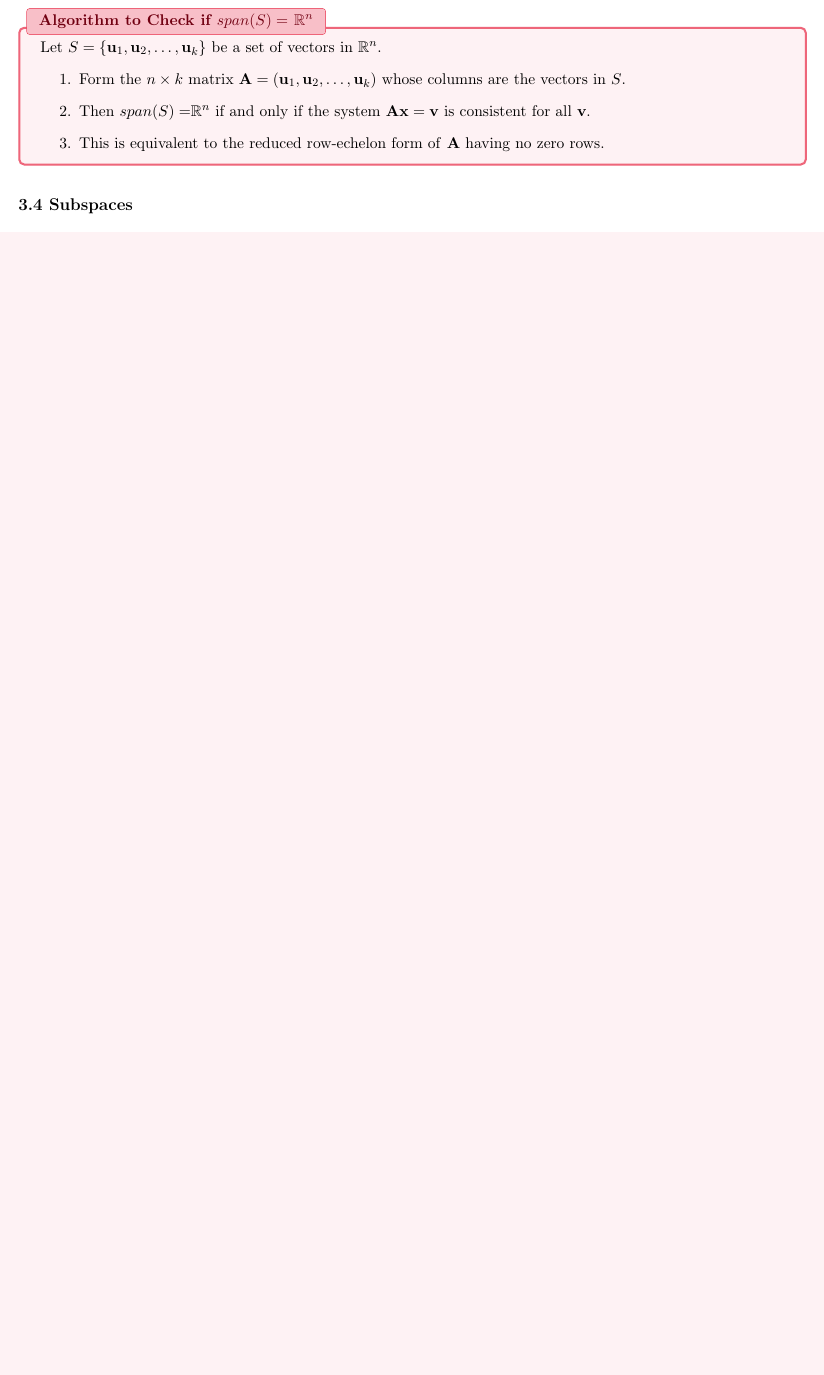
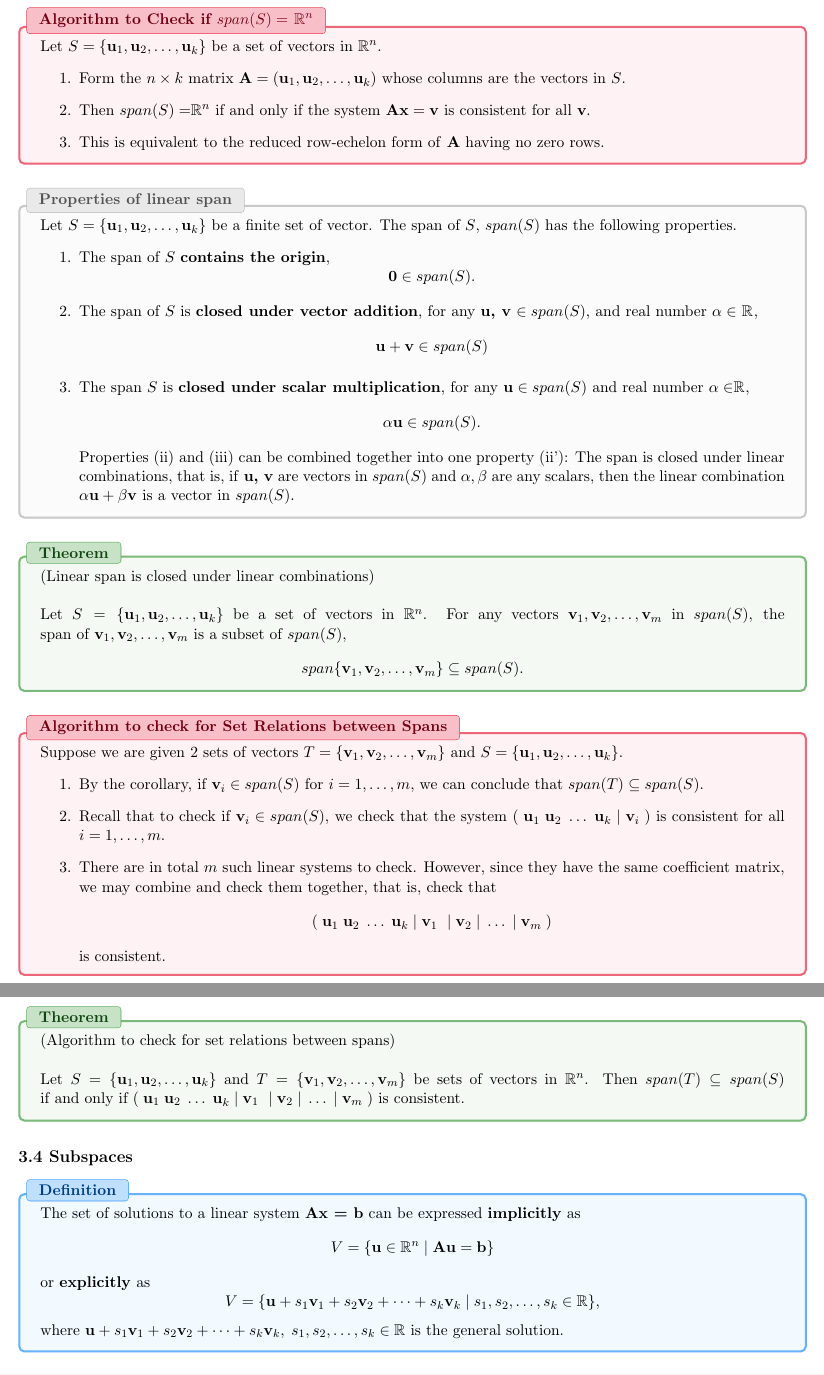
Before and after one commit to michaelyql/nus-cs-notes, a LaTeX document (ma1522/MA1522.tex): part of page 7 of 10 before the commit and two parts of pages 7 and 8 of 12 after it, the two joined at a grey line, cut so that both start at the same text, the shorter picture padded with empty space. Compiled offline with pdfLaTeX.

Commit message:
add notes for 3.3 and 3.4

```diff
--- a/ma1522/MA1522.tex
+++ b/ma1522/MA1522.tex
@@ -4,12 +4,13 @@
 \usepackage{geometry}
 \usepackage{amssymb}
 \usepackage{amsmath}
-\usepackage{amsfonts}  % \mathbb commands
-\usepackage{enumitem}  % control description indentation
+\usepackage{amsfonts} 	  % \mathbb commands
+\usepackage{enumitem} 	  % control description indentation
 \usepackage{tcolorbox}
 \usepackage{mathtools}
 \tcbuselibrary{theorems}
-\tcbuselibrary{skins}  % enable enhanced tcb option
+\tcbuselibrary{skins} 	  % enable enhanced tcb option
+\tcbuselibrary{breakable} % allow boxes to break to next page
 
 %:cover page
 \begin{document}
@@ -210,5 +212,32 @@ Let $S=\{\mathbf{u}_{1},\mathbf{u}_{2},\dots,\mathbf{u}_{k}\}$ be a set of vecto
 \end{enumerate}
 }
 
+\props{of linear span}{
+Let $S=\{\mathbf{u}_{1},\mathbf{u}_{2},\dots,\mathbf{u}_{k}\}$ be a finite set of vector. The span of $S$, $span(S)$ has the following properties.
+\begin{enumerate}
+\item The span of $S$ \textbf{contains the origin}, \[ \Bf{0} \in span(S). \]
+\item The span of $S$ is \textbf{closed under vector addition}, for any \textbf{u, v} $\in span(S)$, and real number $\alpha \in$ \R{}, \[\Bf{u} + \Bf{v} \in span(S) \]
+\item The span $S$ is \textbf{closed under scalar multiplication}, for any $\Bf{u}\in span(S)$ and real number $\alpha\in$\R{}, \[ \alpha\Bf{u} \in span(S). \]
+Properties (ii) and (iii) can be combined together into one property (ii'): The span is closed under linear combinations, that is, if \textbf{u, v} are vectors in $span(S)$ and $\alpha, \beta$ are any scalars, then the linear combination $\alpha\Bf{u} + \beta\Bf{v}$ is a vector in $span(S)$.
+\end{enumerate}
+}
+
+\theo{(Linear span is closed under linear combinations) \\ \\
+Let $S=\{\mathbf{u}_{1},\mathbf{u}_{2},\dots,\mathbf{u}_{k}\}$ be a set of vectors in \R{n}. For any vectors $\mathbf{v}_{1}, \mathbf{v}_{2},\dots, \mathbf{v}_{m}$ in $span(S)$, the span of $\mathbf{v}_{1}, \mathbf{v}_{2},\dots, \mathbf{v}_{m}$ is a subset of $span(S)$, \[ span\{\mathbf{v}_{1},  \mathbf{v}_{2},\dots, \mathbf{v}_{m}\} \subseteq span(S). \]
+}
+
+\algo{to check for Set Relations between Spans}{
+Suppose we are given 2 sets of vectors $T=\{\mathbf{v}_{1},\mathbf{v}_{2},\dots,\mathbf{v}_{m}\}$ and $S=\{\mathbf{u}_{1},\mathbf{u}_{2},\dots,\mathbf{u}_{k}\}$. \begin{enumerate}
+\item By the corollary, if $\Bf{v}_{i} \in span(S)$ for $i = 1,\dots,m$, we can conclude that $span(T) \subseteq span(S)$.
+\item Recall that to check if $\Bf{v}_{i} \in span(S)$, we check that the system $(\;\textbf{u}_{1}\;\textbf{u}_{2}\;\dots\;\Bf{u}_{k} \;|\; \Bf{v}_{i}\;)$ is consistent for all $i = 1,\dots,m$.
+\item There are in total $m$ such linear systems to check. However, since they have the same coefficient matrix, we may combine and check them together, that is, check that \[ (\;\textbf{u}_{1}\;\textbf{u}_{2}\;\dots\;\Bf{u}_{k} \;|\; \Bf{v}_{1}\ \;|\; \Bf{v}_{2} \;|\; \dots \;|\; \Bf{v}_{m}\; ) \] is consistent.
+\end{enumerate}
+}
+
+\theo{(Algorithm to check for set relations between spans) \\ \\
+Let $S=\{\mathbf{u}_{1},\mathbf{u}_{2},\dots,\mathbf{u}_{k}\}$ and $T=\{\mathbf{v}_{1},\mathbf{v}_{2},\dots,\mathbf{v}_{m}\}$ be sets of vectors in \R{n}. Then $span(T) \subseteq span(S)$ if and only if $(\;\textbf{u}_{1}\;\textbf{u}_{2}\;\dots\;\Bf{u}_{k} \;|\; \Bf{v}_{1}\ \;|\; \Bf{v}_{2} \;|\; \dots \;|\; \Bf{v}_{m}\; )$ is consistent.
+}
 
 \sectiontitle{3.4 Subspaces}
+
+\defn{The set of solutions to a linear system \textbf{Ax = b} can be expressed \textbf{implicitly} as \[ V = \{\Bf{u}\in \mathbb{R}^{n} \;|\; \Bf{Au=b}\} \] or \textbf{explicitly} as \[ V=\{ \Bf{u} + s_{1}\Bf{v}_{1} +  s_{2}\Bf{v}_{2} + \dots + s_{k}\Bf{v}_{k} \;|\; s_{1},s_{2},\dots,s_{k} \in \mathbb{R} \}, \] where $\Bf{u} + s_{1}\Bf{v}_{1} +  s_{2}\Bf{v}_{2} + \dots + s_{k}\Bf{v}_{k},\; s_{1},s_{2},\dots,s_{k} \in \mathbb{R}$ is the general solution.
@@ -214,0 +263,14 @@ Let $S=\{\mathbf{u}_{1},\mathbf{u}_{2},\dots,\mathbf{u}_{k}\}$ be a set of vecto
+\theo{(Subspaces are equivalent to linear spans) \\ \\
+A subset $V\subseteq$ \R{n} is a subspace if and only if it is a linear span, $V=span(S)$, for some finite set $S=\{\mathbf{u}_{1},\mathbf{u}_{2},\dots,\mathbf{u}_{k}\}$.\\ \\
+\textbf{Check if a set is a subspace} \\
+To show that a set $V$ is a subspace, we can either
+\begin{itemize}
+\item find a spanning set, that is, find a set $S$  such that $V=span(s)$, or
+\item show that $V$ satisfies the 3 conditions of being a subspace.
+\end{itemize}
+To show that a subset $V$ is not a subspace, we can either
+\begin{itemize}
+\item show that it does not contain the zero vector, $\Bf{0} \not\in V$,
+\item find a vector $\Bf{v}\in V$ and a scalar $\alpha\in$ \R{} such that $\alpha\Bf{v}\not\in V$, or
+\item find vectors $\Bf{u, v} \in V$ such that the sum is not in $V$, $\Bf{u + v} \not\in V$.
+\end{itemize}
```
Also changed, not shown: ma1522/MA1522.pdf, ma1522/MA1522.tex (47 more changed lines).
